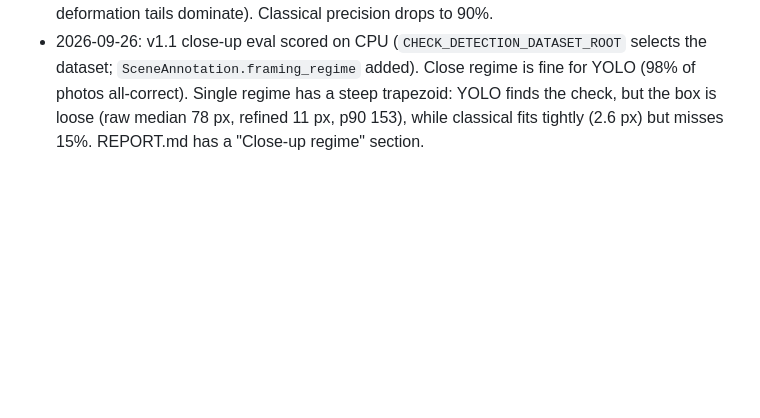
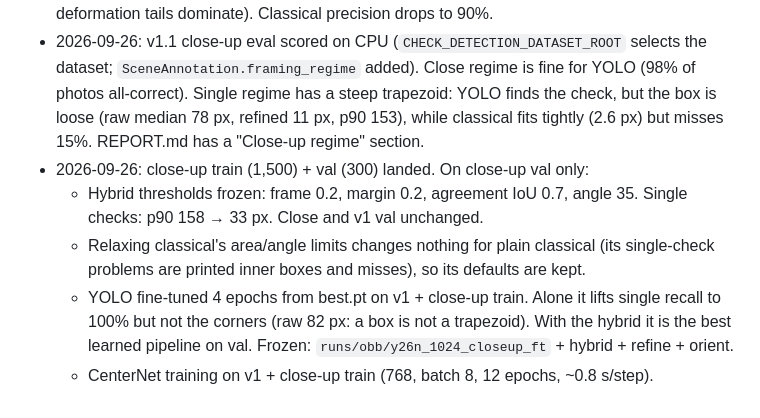
Before and after one commit to Maninae/check-transcriber, a Markdown page: experiments/detection/PLAN.md, the part around the change. Drawn GitHub-style; blank space fills up the shorter version.

Commit message:
detection plan: close-up tuning results and frozen learned pipeline

```diff
--- a/experiments/detection/PLAN.md
+++ b/experiments/detection/PLAN.md
@@ -33,3 +33,8 @@ Goal: from a phone photo of several checks on a household surface, return every
 - 2026-09-25: eval scored once for all four pipelines; REPORT.md, BROWSER_NOTE.md, showcase overlays and galleries written. U5 (YOLO-pose) skipped: OBB+refine already hits 100% recall, and its only upside (hidden corners) is covered by the permissive CenterNet, which is the better use of GPU time if licensing needs it. U8 CenterNet is built and tested but untrained, pending the licence decision and GPU time.
 - 2026-09-26: Owen: app repo is AGPL-3.0 (YOLO shippable); CenterNet training approved after field-reading's GPU queue (await coordinator handback). Added `metrics/close_up_subsets.py` for the operator's close-up regime. On eval, the largest-check quartile is only ~0.49 of the photo's long side and is mostly 1-2-check scenes; v1 has no frame-filling or 5-6-checks-filling-frame photos. There, YOLO still finds everything (99% of photos all-correct), but refined corners loosen (median ~2.7 px, p90 ~31 px vs 8 overall; bigger checks mean bigger pixel errors, and deformation tails dominate). Classical precision drops to 90%.
 - 2026-09-26: v1.1 close-up eval scored on CPU (`CHECK_DETECTION_DATASET_ROOT` selects the dataset; `SceneAnnotation.framing_regime` added). Close regime is fine for YOLO (98% of photos all-correct). Single regime has a steep trapezoid: YOLO finds the check, but the box is loose (raw median 78 px, refined 11 px, p90 153), while classical fits tightly (2.6 px) but misses 15%. REPORT.md has a "Close-up regime" section.
+- 2026-09-26: close-up train (1,500) + val (300) landed. On close-up val only:
+  - Hybrid thresholds frozen: frame 0.2, margin 0.2, agreement IoU 0.7, angle 35. Single checks: p90 158 → 33 px. Close and v1 val unchanged.
+  - Relaxing classical's area/angle limits changes nothing for plain classical (its single-check problems are printed inner boxes and misses), so its defaults are kept.
+  - YOLO fine-tuned 4 epochs from best.pt on v1 + close-up train. Alone it lifts single recall to 100% but not the corners (raw 82 px: a box is not a trapezoid). With the hybrid it is the best learned pipeline on val. Frozen: `runs/obb/y26n_1024_closeup_ft` + hybrid + refine + orient.
+  - CenterNet training on v1 + close-up train (768, batch 8, 12 epochs, ~0.8 s/step).
```
